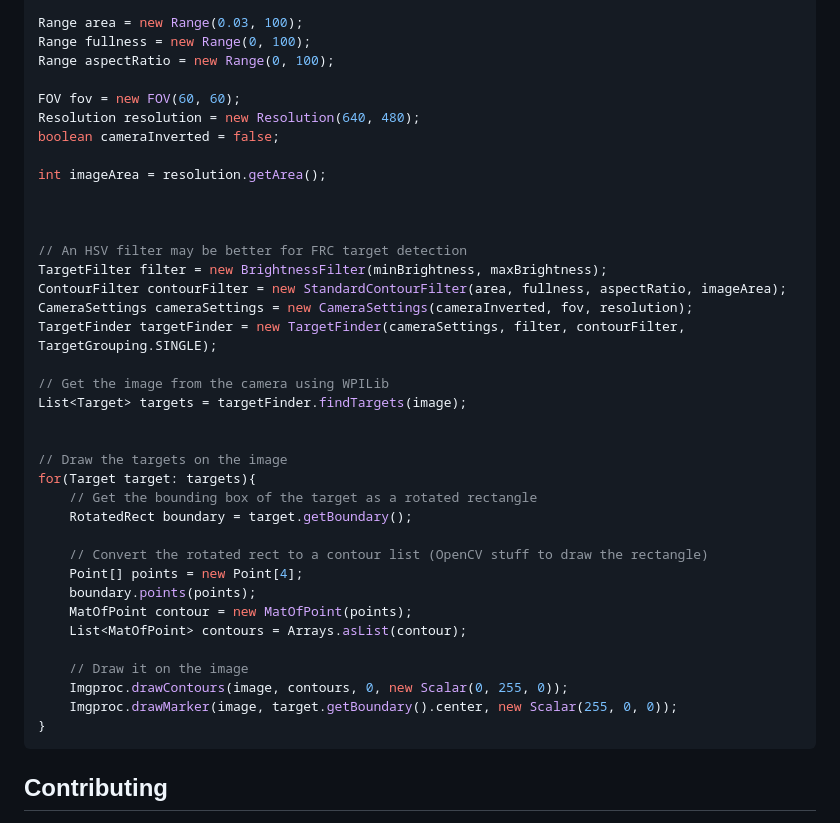
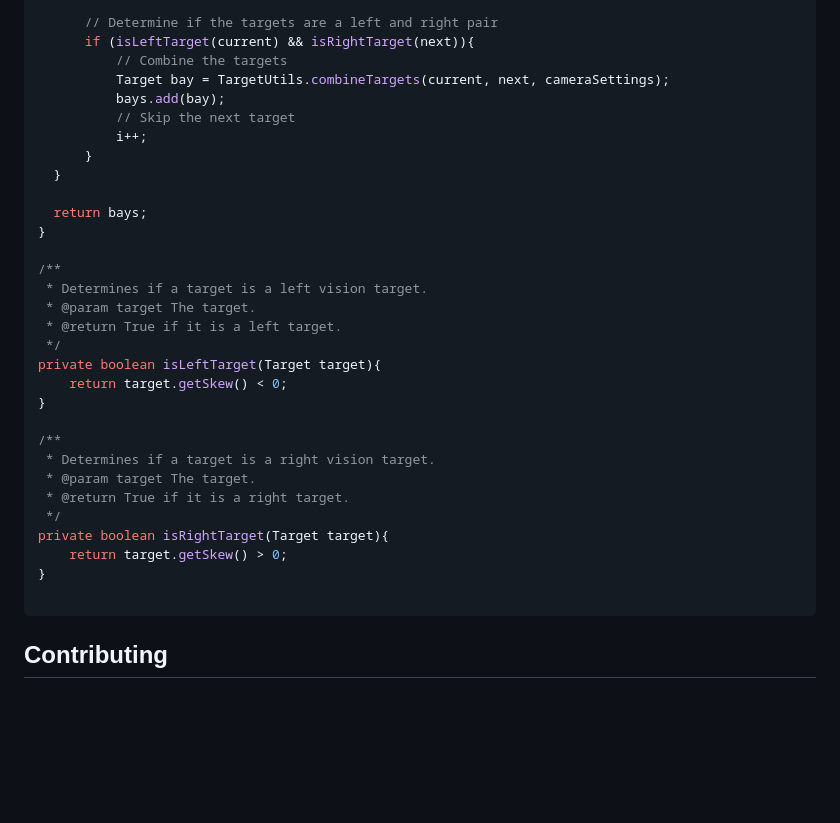
Before and after one commit to kylecorry31/Robot-Vision-API, a Markdown page: README.md, the part around the change printed below. Rendered like a GitHub page; blank space fills up the shorter version.

````diff
--- a/README.md
+++ b/README.md
@@ -35,41 +67,35 @@ double maxBrightness = 255;
 
-Range area = new Range(0.03, 100);
-Range fullness = new Range(0, 100);
-Range aspectRatio = new Range(0, 100);
+      // Determine if the targets are a left and right pair
+      if (isLeftTarget(current) && isRightTarget(next)){
+          // Combine the targets
+          Target bay = TargetUtils.combineTargets(current, next, cameraSettings);
+          bays.add(bay);
+          // Skip the next target
+          i++;
+      }
+  }
 
-FOV fov = new FOV(60, 60);
-Resolution resolution = new Resolution(640, 480);
-boolean cameraInverted = false;
+  return bays;
+}
 
-int imageArea = resolution.getArea();
+/**
+ * Determines if a target is a left vision target.
+ * @param target The target.
+ * @return True if it is a left target.
+ */
+private boolean isLeftTarget(Target target){
+    return target.getSkew() < 0;
+}
 
+/**
+ * Determines if a target is a right vision target.
+ * @param target The target.
+ * @return True if it is a right target.
+ */
+private boolean isRightTarget(Target target){
+    return target.getSkew() > 0;
+}
 
-
-// An HSV filter may be better for FRC target detection
-TargetFilter filter = new BrightnessFilter(minBrightness, maxBrightness);
-ContourFilter contourFilter = new StandardContourFilter(area, fullness, aspectRatio, imageArea);
-CameraSettings cameraSettings = new CameraSettings(cameraInverted, fov, resolution);
-TargetFinder targetFinder = new TargetFinder(cameraSettings, filter, contourFilter, TargetGrouping.SINGLE);
-
-// Get the image from the camera using WPILib
-List<Target> targets = targetFinder.findTargets(image);
-
-
-// Draw the targets on the image
-for(Target target: targets){
-    // Get the bounding box of the target as a rotated rectangle
-    RotatedRect boundary = target.getBoundary();
-
-    // Convert the rotated rect to a contour list (OpenCV stuff to draw the rectangle)
-    Point[] points = new Point[4];
-    boundary.points(points);
-    MatOfPoint contour = new MatOfPoint(points);
-    List<MatOfPoint> contours = Arrays.asList(contour);
-
-    // Draw it on the image
-    Imgproc.drawContours(image, contours, 0, new Scalar(0, 255, 0));
-    Imgproc.drawMarker(image, target.getBoundary().center, new Scalar(255, 0, 0));
-}
 ```
 
 ## Contributing
````
Also changed, not shown: other parts of README.md (+49 -17 lines), 2019-vision-example.jpg (added), 4 other files.
